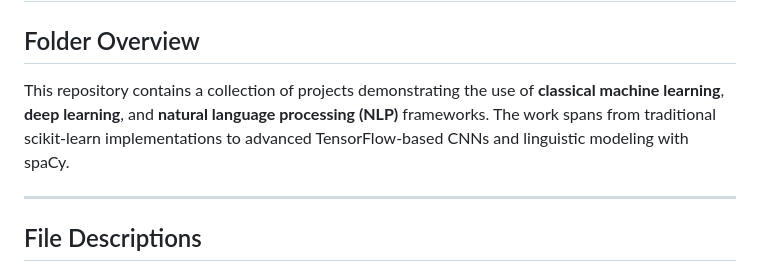
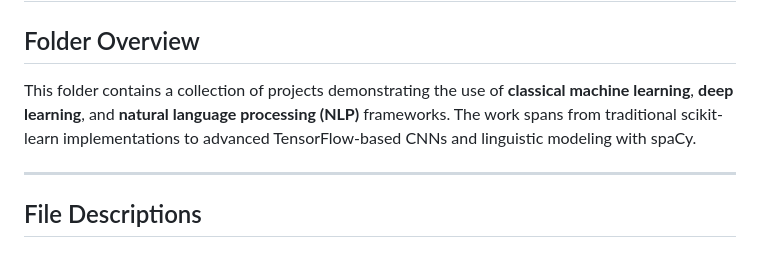
Before and after one commit to pkamau36/AI-for-SE-, a Markdown page: week_3/Readme.Md, the part around the change. Rendered like a GitHub page.

Commit message:
Week 3 Assignment
Corrected wording in the folder overview section.

```diff
--- a/week_3/Readme.Md
+++ b/week_3/Readme.Md
@@ -1,7 +1,7 @@
 ## Machine Learning and NLP Projects
 
 ## Folder Overview
-This repository contains a collection of projects demonstrating the use of **classical machine learning**, **deep learning**, and **natural language processing (NLP)** frameworks. The work spans from traditional scikit-learn implementations to advanced TensorFlow-based CNNs and linguistic modeling with spaCy.
+This folder contains a collection of projects demonstrating the use of **classical machine learning**, **deep learning**, and **natural language processing (NLP)** frameworks. The work spans from traditional scikit-learn implementations to advanced TensorFlow-based CNNs and linguistic modeling with spaCy.
 
 ---
 
```
